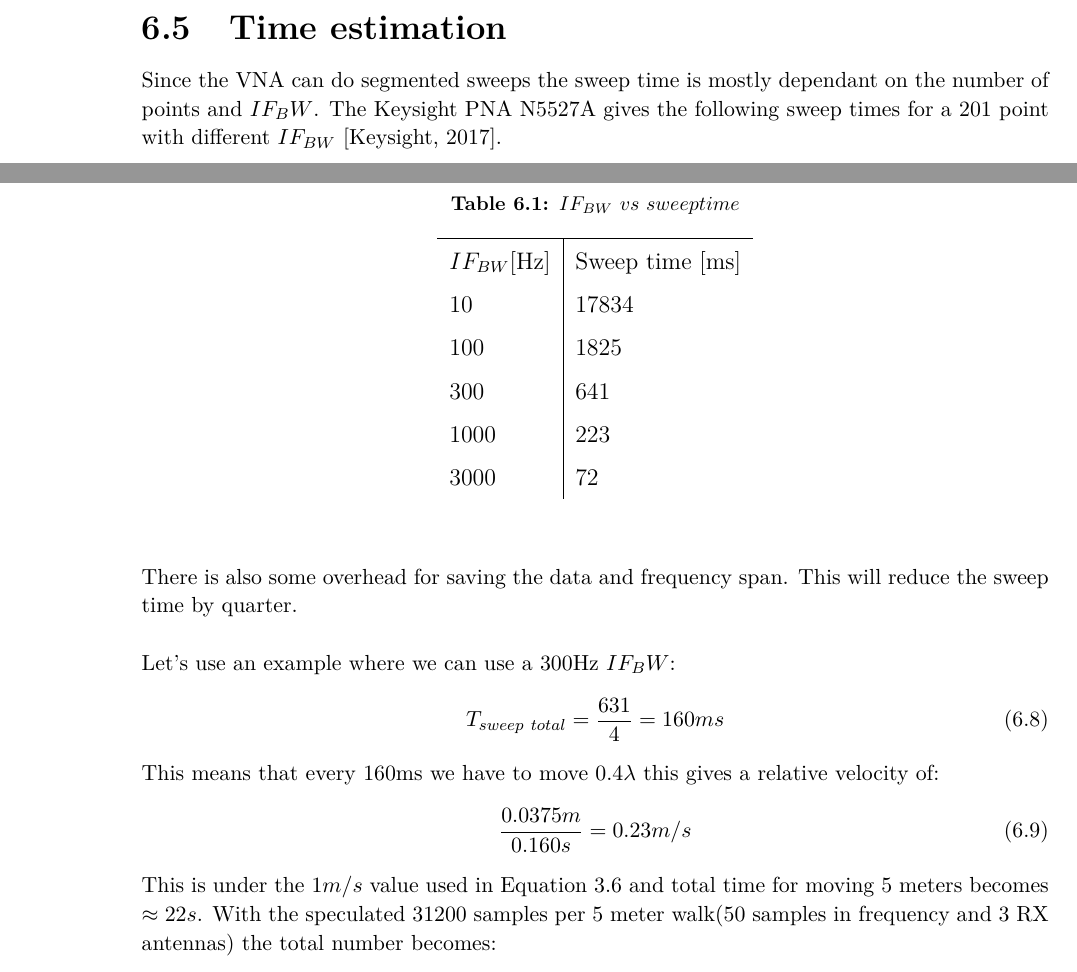
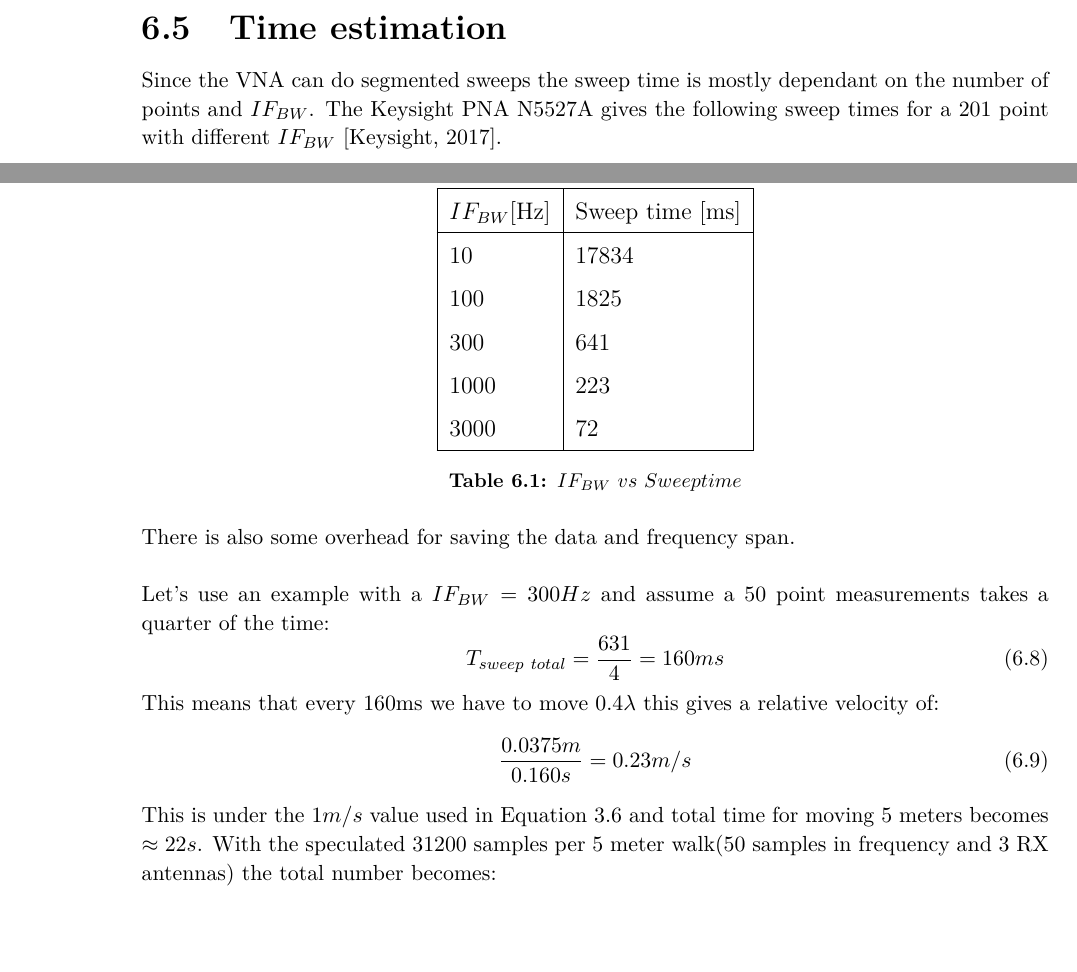
Before and after one commit to tkjj13/P8, a LaTeX thesis (report/main.tex, which reads report/chapter/AvailableResources.tex): two parts of pages 43 and 44 of 60, joined at a grey line, cut so that both start at the same text, the shorter picture padded with empty space. Compiled offline with pdfLaTeX.

Commit message:
chnaged around in chapter 6 and equipment fixes

```diff
--- a/report/chapter/AvailableResources.tex
+++ b/report/chapter/AvailableResources.tex
@@ -108,27 +108,30 @@ The number of points used in the final setup is dependant $B_C$ and the $F_{span
 
 \section{Time estimation}
 \label{TIME_EST}
-Since the \gls{VNA} can do segmented sweeps the sweep time is mostly dependant on the number of points and $IF_BW$.
+Since the \gls{VNA} can do segmented sweeps the sweep time is mostly dependant on the number of points and $IF_{BW}$.
 The Keysight PNA N5527A gives the following sweep times for a 201 point with different $IF_{BW}$ \citep{Key_PNA}. \\
 
 \begin{table}[H]
 \centering
-\caption{$IF_{BW} \ vs \ sweep time$}
 \label{my-label}
-\begin{tabular}{l|l}
+\begin{tabular}{|l|l|}
 \hline
 $IF_{BW}${[}Hz{]} & Sweep time {[}ms{]} \\
+\hline
 10              & 17834               \\
 100             & 1825                \\
 300             & 641                 \\
 1000            & 223                 \\
-3000            & 72
+3000            & 72            \\
+\hline
 \end{tabular}
+\caption{$IF_{BW} \ vs \ Sweep time$}
 \end{table}
 
-There is also some overhead for saving the data and frequency span. This will reduce the sweep time by quarter.
+There is also some overhead for saving the data and frequency span.
 
-Let's  use an example where we can use a 300Hz $IF_BW$:
+
+Let's use an example with a $IF_{BW} = 300Hz$ and assume a 50 point measurements takes a quarter of the time:
 \begin{equation}
 T_{sweep \ total} = \frac{631}{4} = 160ms
 \end{equation}
```
Also changed, not shown: report/chapter/Equipment.tex (+0 -8 lines), report/chapter/key_concepts.tex (+0 -1 lines).
